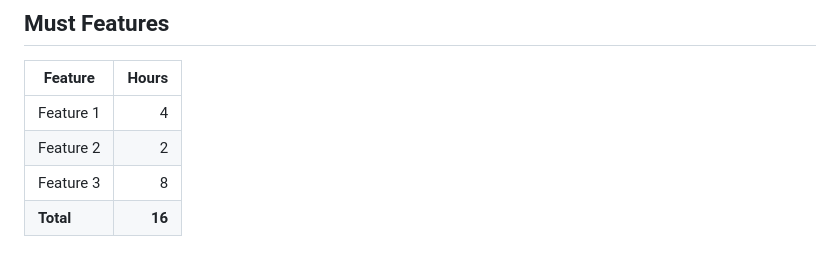
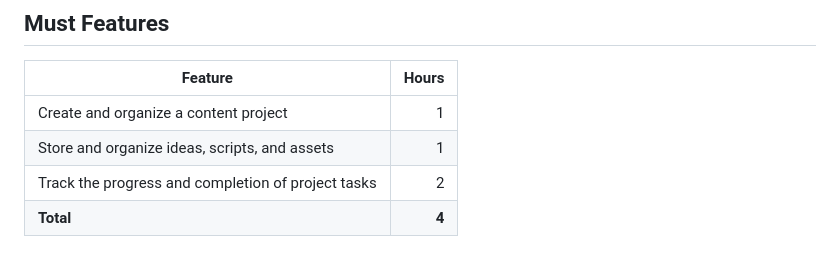
Before and after one commit to Regdak34S/RJ-Capstone, a Markdown page: docs/ideas/candidate-b.md, the part around the change. GitHub-like rendering.

Commit message:
Update must-have features and total hours

```diff
--- a/docs/ideas/candidate-b.md
+++ b/docs/ideas/candidate-b.md
@@ -49,7 +49,7 @@ I would first decide exactly what type of content the tool would help create, su
 
 | Feature | Hours |
 |--------|------:|
-| Feature 1 | 4 |
-| Feature 2 | 2 |
-| Feature 3 | 8 |
-| **Total** | **16** |
+| Create and organize a content project | 1 |
+| Store and organize ideas, scripts, and assets | 1 |
+| Track the progress and completion of project tasks | 2 |
+| **Total** | **4** |
```
